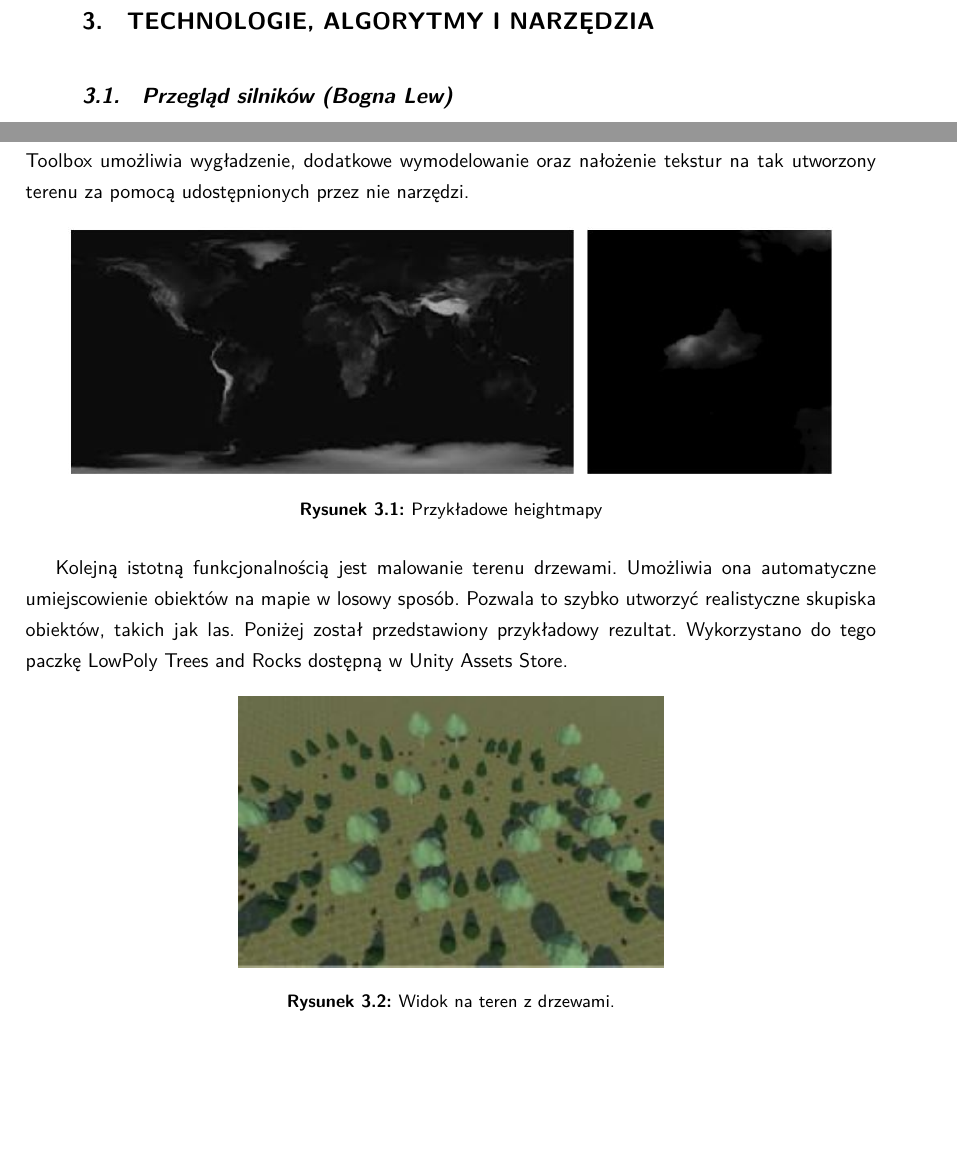
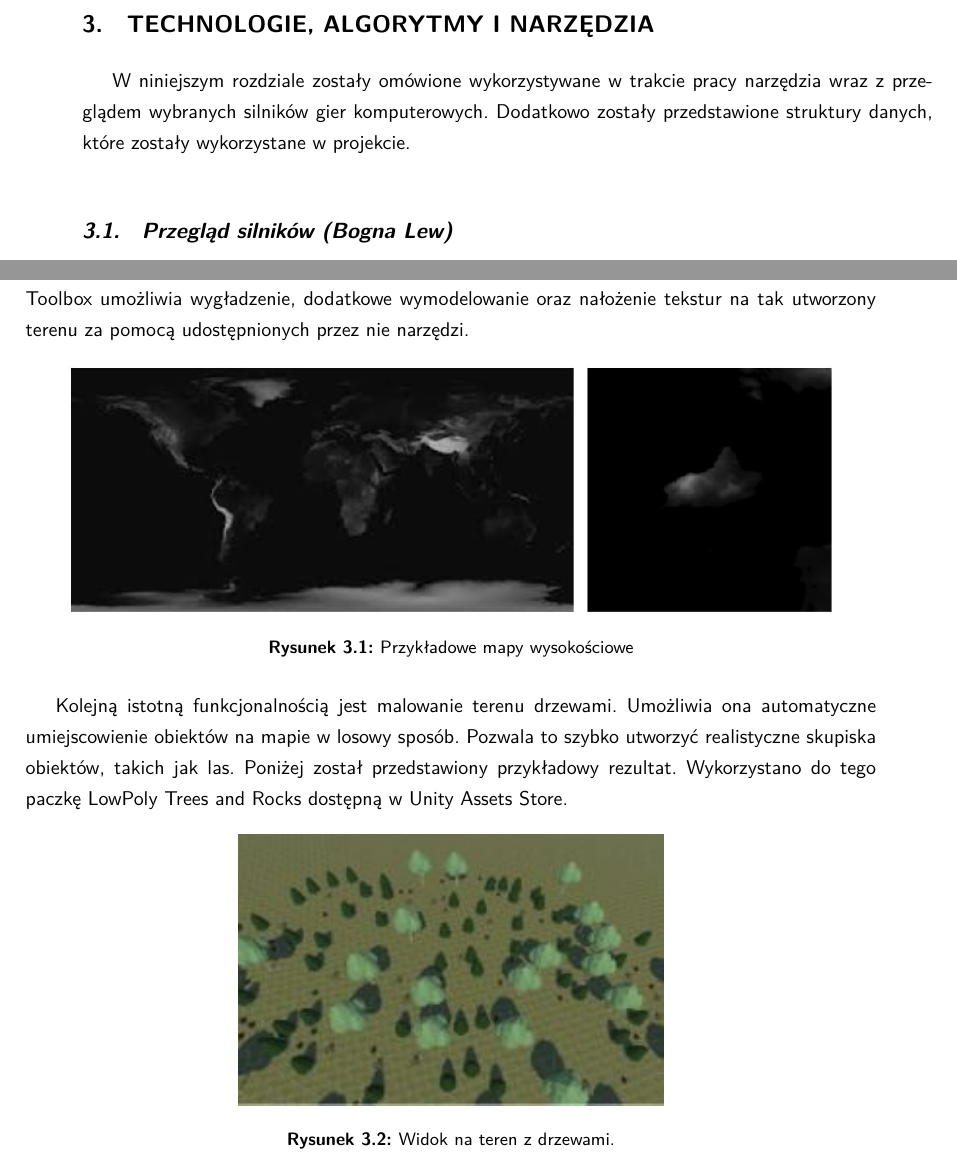
Before and after one commit to YetAnotherSpieskowcy/RTS, a LaTeX document (docs/main.tex, which reads docs/chapters/technologie_narzedzia/technologie_wstep.tex, docs/chapters/technologie_narzedzia/terrain_toolbox.tex): two parts of pages 11 and 12 of 33, joined at a grey line, cut so that both start at the same text, the shorter picture padded with empty space. Compiled offline with LuaLaTeX.

Commit message:
added introduction to technologies

```diff
--- a/docs/chapters/technologie_narzedzia/technologie_wstep.tex
+++ b/docs/chapters/technologie_narzedzia/technologie_wstep.tex
@@ -1 +1,3 @@
 \chapter{Technologie, algorytmy i narzędzia}
+W niniejszym rozdziale zostały omówione wykorzystywane w trakcie pracy narzędzia wraz z przeglądem wybranych silników
+gier komputerowych. Dodatkowo zostały przedstawione struktury danych, które zostały wykorzystane w projekcie.
--- a/docs/chapters/technologie_narzedzia/terrain_toolbox.tex
+++ b/docs/chapters/technologie_narzedzia/terrain_toolbox.tex
@@ -11,7 +11,7 @@ wymodelowanie oraz nałożenie tekstur na tak utworzony terenu za pomocą udost
 \begin{figure}[h!]
     \centering
     \includegraphics[width=0.9\textwidth]{images/modelowanie_terenu/przykladowe_heightmapy.jpg}
-    \caption{Przykładowe heightmapy}\label{fig:przykladowe_heightmapy}
+    \caption{Przykładowe mapy wysokościowe}
 \end{figure}
 
 Kolejną istotną funkcjonalnością jest malowanie terenu drzewami. Umożliwia ona automatyczne umiejscowienie obiektów na
@@ -22,5 +22,5 @@ Assets Store.
 \begin{figure}[h!]
     \centering
     \includegraphics[width=0.5\textwidth]{images/modelowanie_terenu/drzewa.jpg}
-    \caption{Widok na teren z drzewami.}\label{fig:pomalowane_drzewa}
+    \caption{Widok na teren z drzewami.}
 \end{figure}
```
Also changed, not shown: docs/chapters/projekt/analiza_i_specyfikacja_wymagan.tex (+1 -1 lines).
